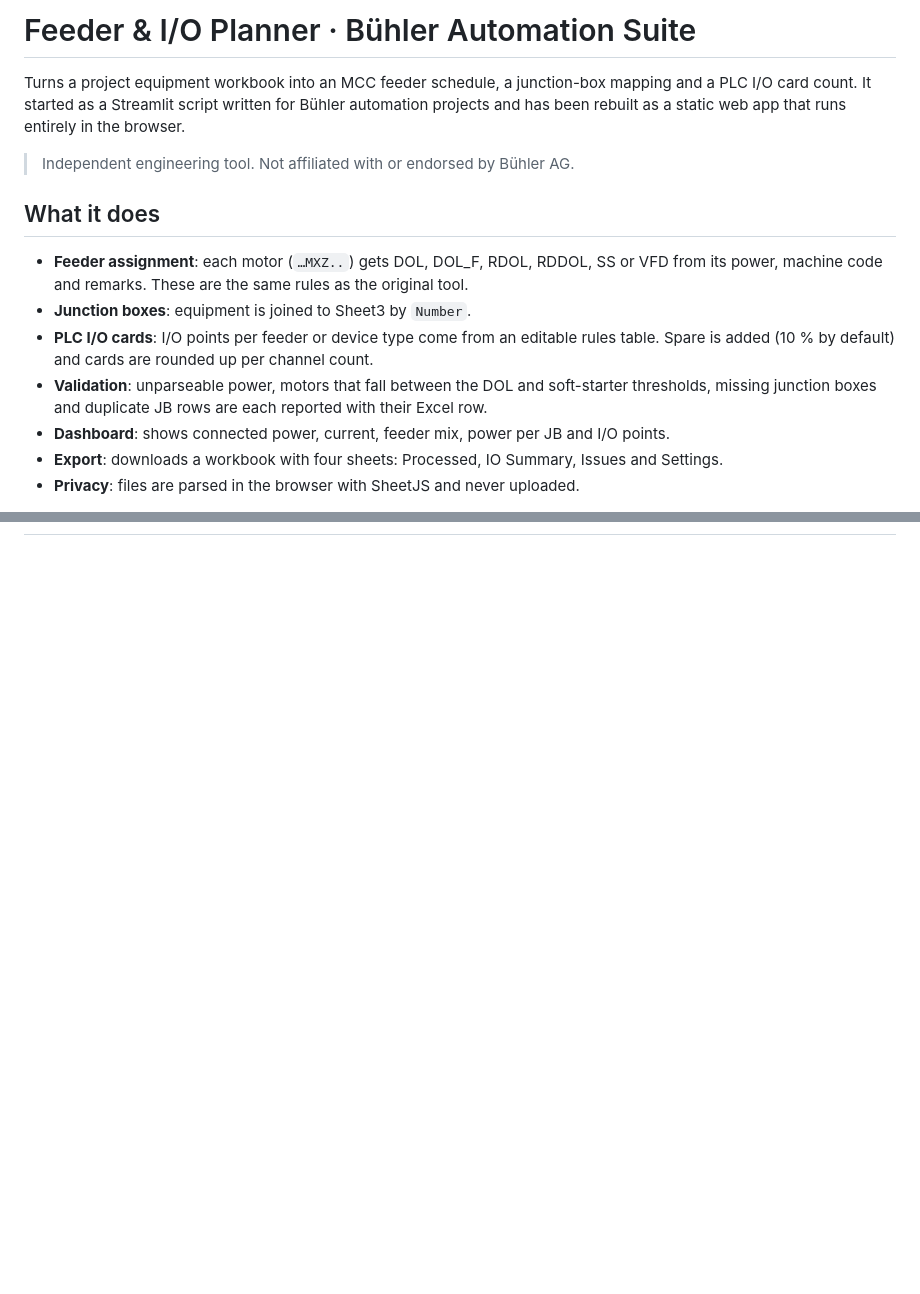
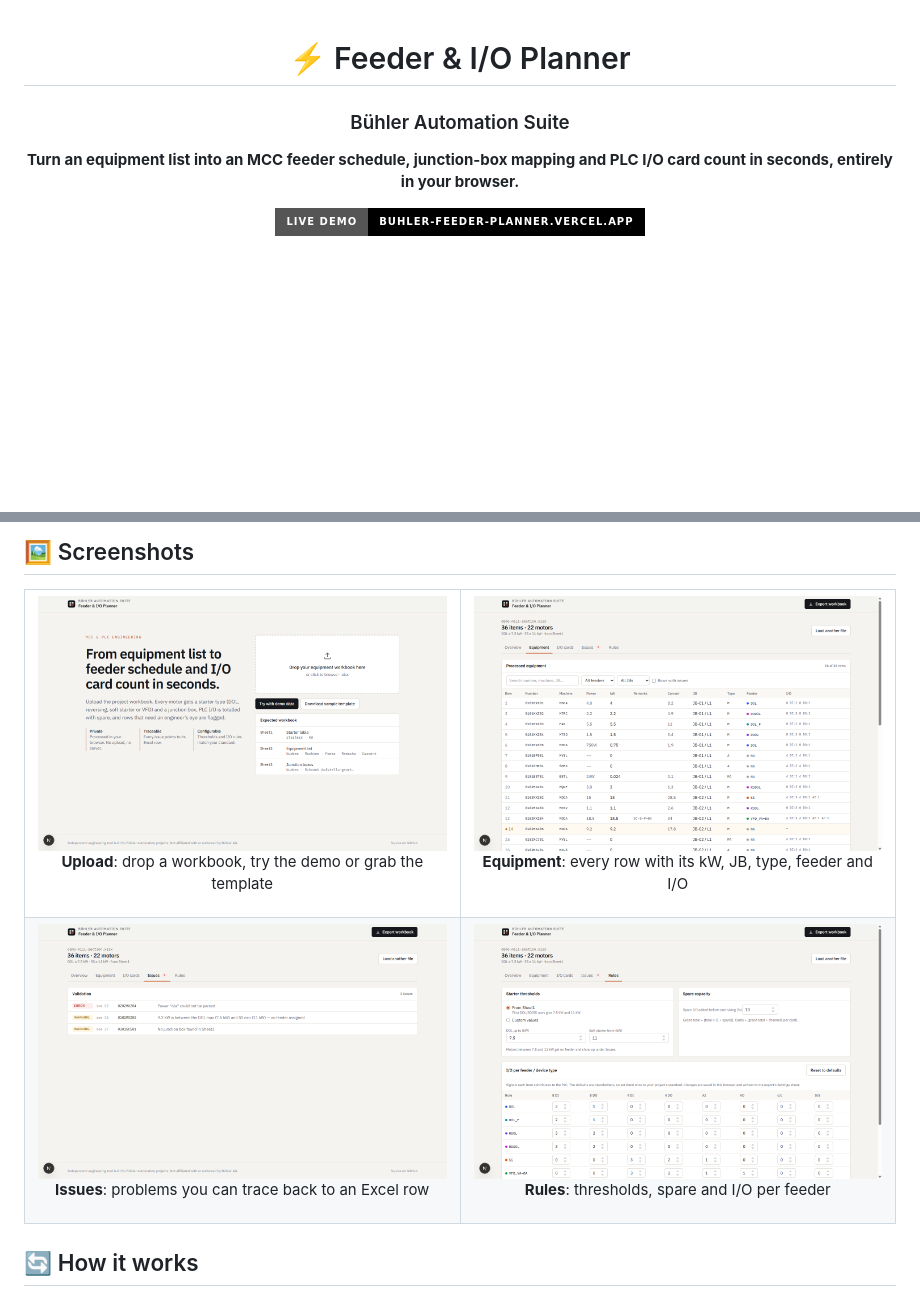
Before and after one commit to KRISH-exe-29/buhler-automation-app-, a Markdown page: README.md, 2 parts joined by grey strips. GitHub-like rendering; pictures changed too: docs/screenshots/equipment.png (added), docs/screenshots/issues.png (added), docs/screenshots/landing.png (added); badges without logos; blank space fills up the shorter version.

Commit message:
Add showcase README with screenshots, badges and architecture diagram

```diff
--- a/README.md
+++ b/README.md
@@ -1,16 +1,10 @@
-# Feeder & I/O Planner · Bühler Automation Suite
+<div align="center">
 
-Turns a project equipment workbook into an MCC feeder schedule, a junction-box mapping and a PLC I/O card count. It started as a Streamlit script written for Bühler automation projects and has been rebuilt as a static web app that runs entirely in the browser.
+# ⚡ Feeder & I/O Planner
 
-> Independent engineering tool. Not affiliated with or endorsed by Bühler AG.
+### Bühler Automation Suite
 
-## What it does
+**Turn an equipment list into an MCC feeder schedule, junction-box mapping and PLC I/O card count in seconds, entirely in your browser.**
 
-- **Feeder assignment**: each motor (`…MXZ..`) gets DOL, DOL_F, RDOL, RDDOL, SS or VFD from its power, machine code and remarks. These are the same rules as the original tool.
-- **Junction boxes**: equipment is joined to Sheet3 by `Number`.
-- **PLC I/O cards**: I/O points per feeder or device type come from an editable rules table. Spare is added (10 % by default) and cards are rounded up per channel count.
-- **Validation**: unparseable power, motors that fall between the DOL and soft-starter thresholds, missing junction boxes and duplicate JB rows are each reported with their Excel row.
-- **Dashboard**: shows connected power, current, feeder mix, power per JB and I/O points.
-- **Export**: downloads a workbook with four sheets: Processed, IO Summary, Issues and Settings.
-- **Privacy**: files are parsed in the browser with SheetJS and never uploaded.
+[![Live demo](https://img.shields.io/badge/Live_demo-buhler--feeder--planner.vercel.app-000?style=for-the-badge&logo=vercel)](https://buhler-feeder-planner.vercel.app)
 
@@ -34,0 +50,15 @@ Turns a project equipment workbook into an MCC feeder schedule, a junction-box m
+## 🖼️ Screenshots
+
+<table>
+  <tr>
+    <td width="50%"><img src="docs/screenshots/landing.png" alt="Upload screen"><p align="center"><b>Upload</b>: drop a workbook, try the demo or grab the template</p></td>
+    <td width="50%"><img src="docs/screenshots/equipment.png" alt="Equipment grid"><p align="center"><b>Equipment</b>: every row with its kW, JB, type, feeder and I/O</p></td>
+  </tr>
+  <tr>
+    <td width="50%"><img src="docs/screenshots/issues.png" alt="Validation list"><p align="center"><b>Issues</b>: problems you can trace back to an Excel row</p></td>
+    <td width="50%"><img src="docs/screenshots/rules.png" alt="Rules editor"><p align="center"><b>Rules</b>: thresholds, spare and I/O per feeder</p></td>
+  </tr>
+</table>
+
+## 🔄 How it works
+
```
Also changed, not shown: other parts of README.md (+120 -17 lines), docs/screenshots/mobile.png (added), docs/screenshots/overview.png (added).
